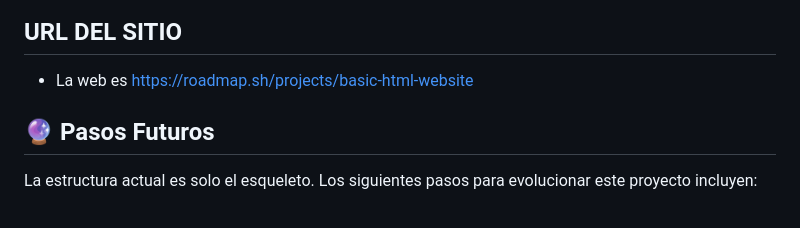
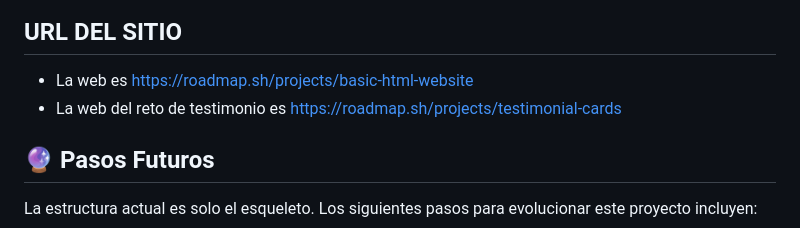
Before and after one commit to Johan409IA/PROYECTOS-WEB, a Markdown page: README.md, the part around the change. Drawn GitHub-style.

Commit message:
Update README with testimonial cards URL
Added URL for testimonial cards project.

```diff
--- a/README.md
+++ b/README.md
@@ -43,6 +43,7 @@ cd tu-repositorio
 
 ## URL DEL SITIO
 - La web es <https://roadmap.sh/projects/basic-html-website>
+- La web del reto de testimonio es <https://roadmap.sh/projects/testimonial-cards>
 
 ## 🔮 **Pasos Futuros**
 
```
